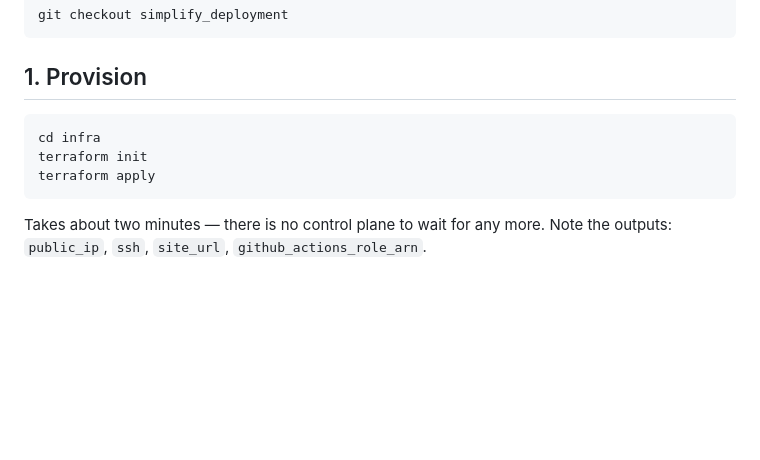
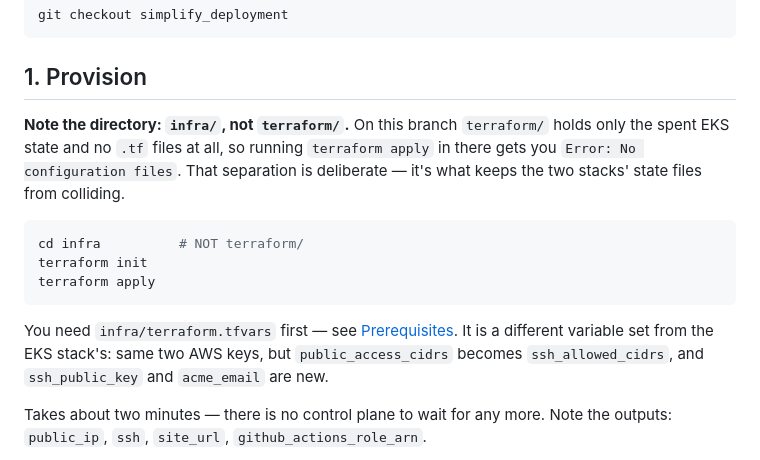
Before and after one commit to tj-miller-dev/stock_simulator, a Markdown page: docs/QUICK_START.md, the part around the change. GitHub-like rendering; blank space fills up the shorter version.

Commit message:
docs: call out that the new stack applies from infra/, not terraform/
Running `terraform apply` in terraform/ after the decommission gives
"Error: No configuration files" -- that directory keeps the spent EKS state
and, on this branch, no configuration. Easy to hit from muscle memory, and
again on any future rebuild. Also notes that the tfvars variable set differs
from the EKS stack's.

Co-Authored-By: Claude Opus 5 <noreply@anthropic.com>

````diff
--- a/docs/QUICK_START.md
+++ b/docs/QUICK_START.md
@@ -152,11 +152,20 @@ git checkout simplify_deployment
 
 ## 1. Provision
 
+**Note the directory: `infra/`, not `terraform/`.** On this branch `terraform/` holds
+only the spent EKS state and no `.tf` files at all, so running `terraform apply` in there
+gets you `Error: No configuration files`. That separation is deliberate — it's what keeps
+the two stacks' state files from colliding.
+
 ```bash
-cd infra
+cd infra          # NOT terraform/
 terraform init
 terraform apply
 ```
+
+You need `infra/terraform.tfvars` first — see [Prerequisites](#prerequisites). It is a
+different variable set from the EKS stack's: same two AWS keys, but `public_access_cidrs`
+becomes `ssh_allowed_cidrs`, and `ssh_public_key` and `acme_email` are new.
 
 Takes about two minutes — there is no control plane to wait for any more. Note the
 outputs: `public_ip`, `ssh`, `site_url`, `github_actions_role_arn`.
````
